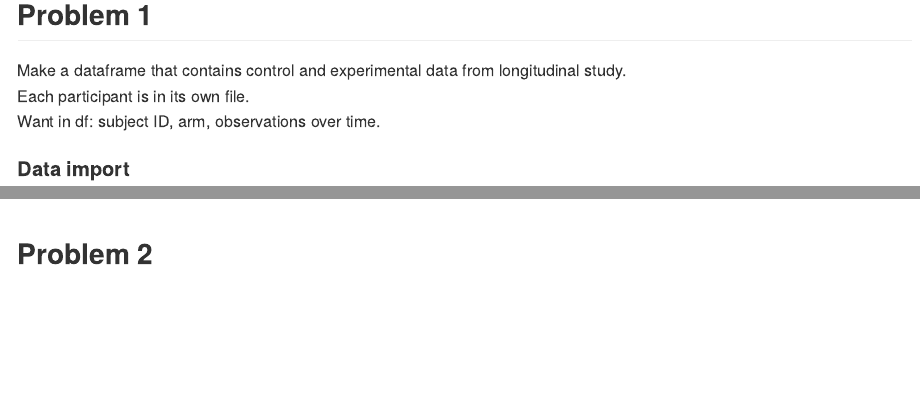
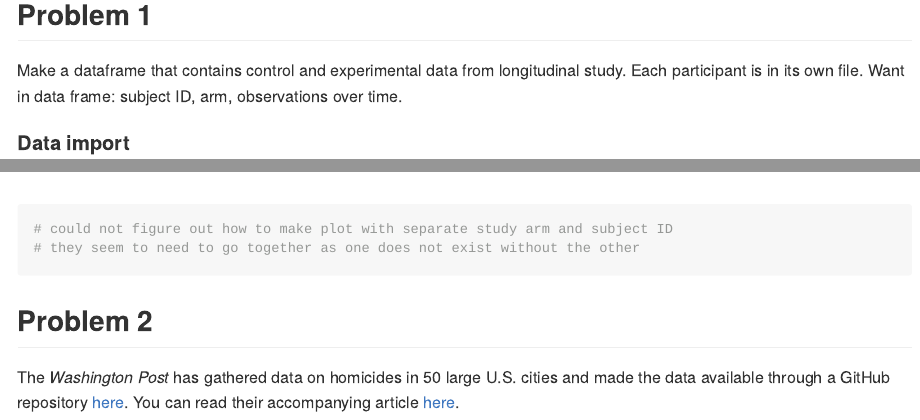
Before and after one commit to mhsobel/p8105_hw5_ms5533, an R Markdown document (p8105_hw5_ms5533.Rmd): the page in a window 1100 px wide, from 160 px down, and a second part further down, joined at a grey line. The pictures show the output file p8105_hw5_ms5533.md that the author committed with the source, drawn offline in the style of GitHub.

Commit message:
formatting

````diff
--- a/p8105_hw5_ms5533.Rmd
+++ b/p8105_hw5_ms5533.Rmd
@@ -16,9 +16,7 @@ theme_set(theme_bw() + theme(legend.position = "bottom"))
 
 ## Problem 1
 
-Make a dataframe that contains control and experimental data from longitudinal study.
-Each participant is in its own file.
-Want in df: subject ID, arm, observations over time.
+Make a dataframe that contains control and experimental data from longitudinal study. Each participant is in its own file. Want in data frame: subject ID, arm, observations over time.
 
 #### Data import
 
@@ -84,6 +82,10 @@ study_data_tidy_2 %>%
     y = "Observation",
     color = "Participant") +
   viridis::scale_color_viridis(discrete = TRUE)
+# could not figure out how to make plot with separate study arm and subject ID
+# they seem to need to go together as one does not exist without the other
 ```
 
 ## Problem 2
+
+The *Washington Post* has gathered data on homicides in 50 large U.S. cities and made the data available through a GitHub repository [here](https://github.com/washingtonpost/data-homicides). You can read their accompanying article [here](https://www.washingtonpost.com/graphics/2018/investigations/where-murders-go-unsolved/).
````
Also changed, not shown: p8105_hw5_ms5533.md.
